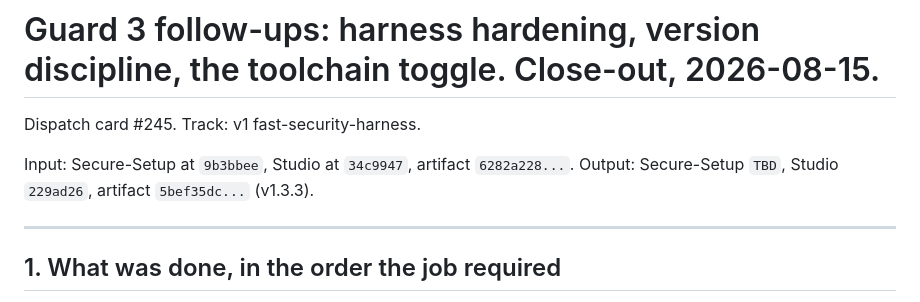
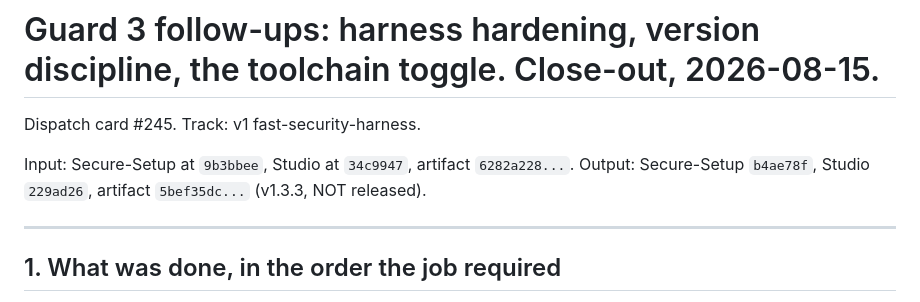
Before and after one commit to BuzzardsBay/clawfactory-secure-setup, a Markdown page: docs/session_reports/2026-08-15_guard3_followups_closeout.md, the part around the change. Rendered like a GitHub page.

Commit message:
docs(closeout): record the output commit
Co-Authored-By: Claude Opus 5 <noreply@anthropic.com>

```diff
--- a/docs/session_reports/2026-08-15_guard3_followups_closeout.md
+++ b/docs/session_reports/2026-08-15_guard3_followups_closeout.md
@@ -3,7 +3,7 @@
 Dispatch card #245. Track: v1 fast-security-harness.
 
 Input: Secure-Setup at `9b3bbee`, Studio at `34c9947`, artifact `6282a228...`.
-Output: Secure-Setup `TBD`, Studio `229ad26`, artifact `5bef35dc...` (v1.3.3).
+Output: Secure-Setup `b4ae78f`, Studio `229ad26`, artifact `5bef35dc...` (v1.3.3, NOT released).
 
 ---
 
```
